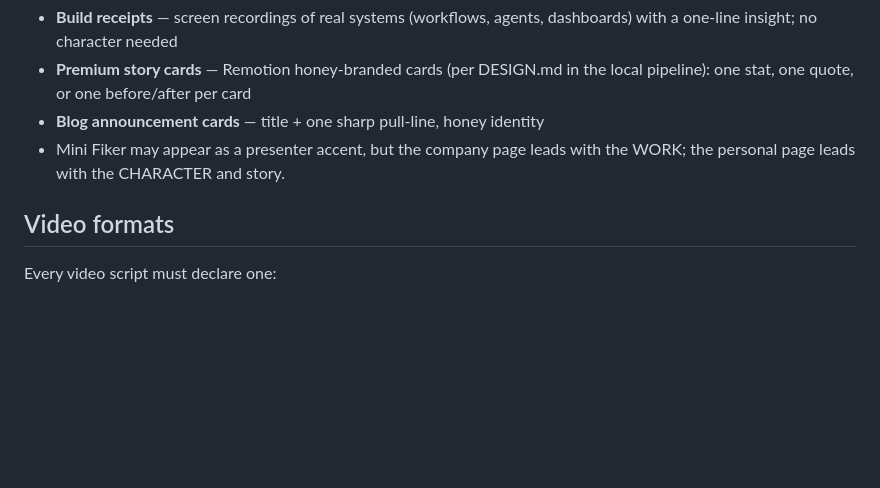
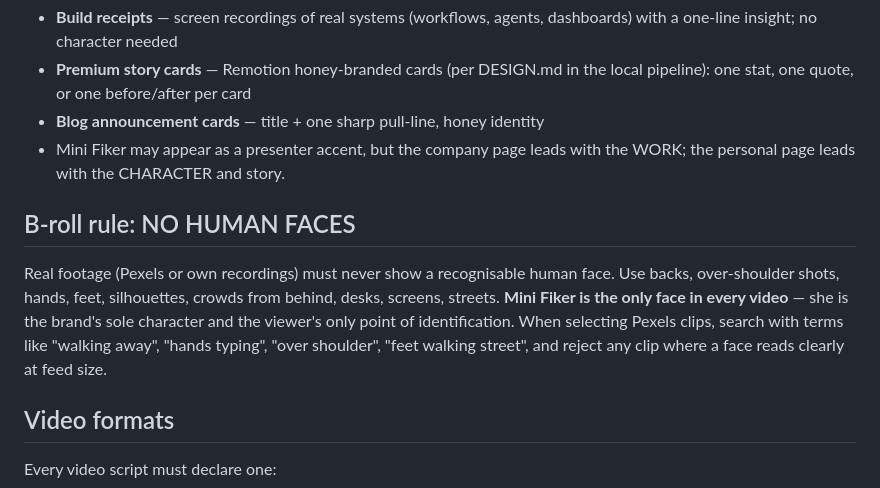
Before and after one commit to Fiker-dev/lulidigital, a Markdown page: routines/brand/social-brand-system.md, the part around the change. Rendered like a GitHub page; blank space fills up the shorter version.

Commit message:
Brand system: faceless b-roll law, princess sound (personal) vs honey sound (company)
Mini Fiker is the only face in any video. Real footage shows backs, hands,
feet, silhouettes only. Fairy-tale audio grammar (original, royalty-safe)
for personal-page storytelling; calmer premium honey sound for the company
page.

Co-Authored-By: Claude Opus 4.8 <noreply@anthropic.com>

```diff
--- a/routines/brand/social-brand-system.md
+++ b/routines/brand/social-brand-system.md
@@ -93,6 +93,15 @@ The company page is the verification layer, so its visuals prove competence:
 - Mini Fiker may appear as a presenter accent, but the company page leads
   with the WORK; the personal page leads with the CHARACTER and story.
 
+## B-roll rule: NO HUMAN FACES
+Real footage (Pexels or own recordings) must never show a recognisable human
+face. Use backs, over-shoulder shots, hands, feet, silhouettes, crowds from
+behind, desks, screens, streets. **Mini Fiker is the only face in every
+video** — she is the brand's sole character and the viewer's only point of
+identification. When selecting Pexels clips, search with terms like "walking
+away", "hands typing", "over shoulder", "feet walking street", and reject
+any clip where a face reads clearly at feed size.
+
 ## Video formats
 Every video script must declare one:
 - **`full-size`** — Fiker avatar talking direct-to-camera with lip-sync and
```
